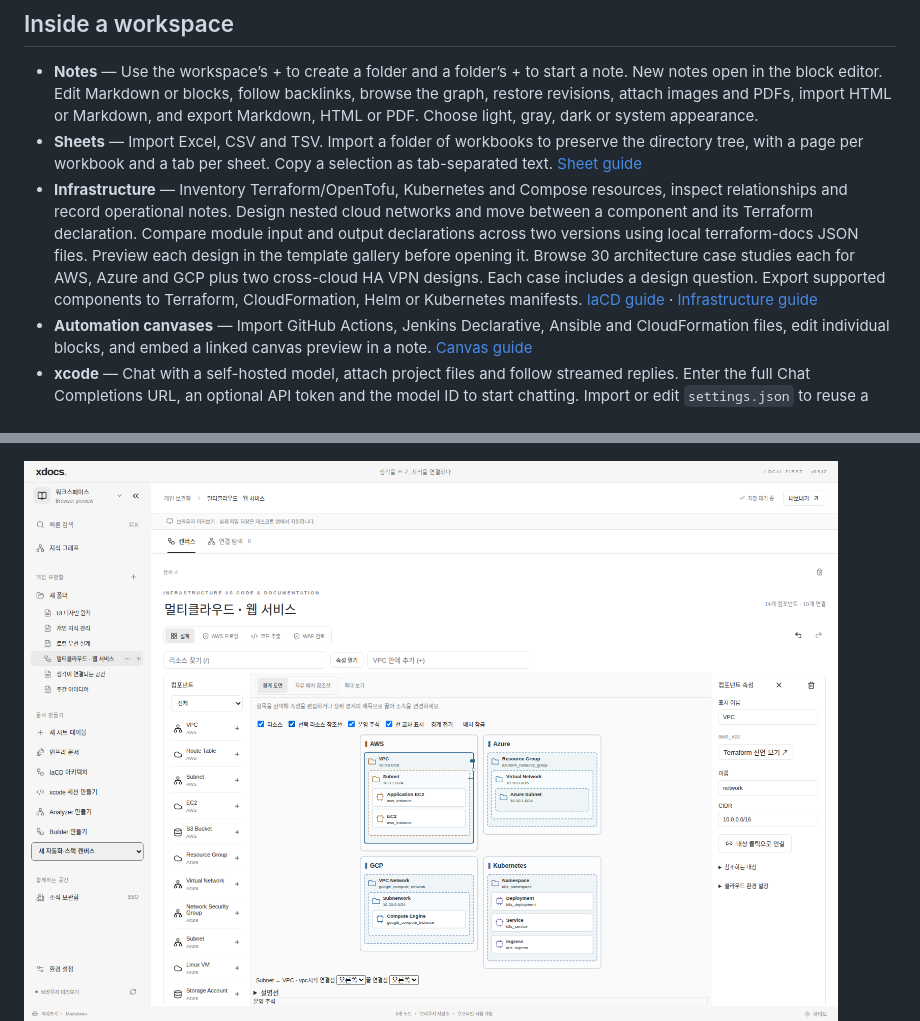
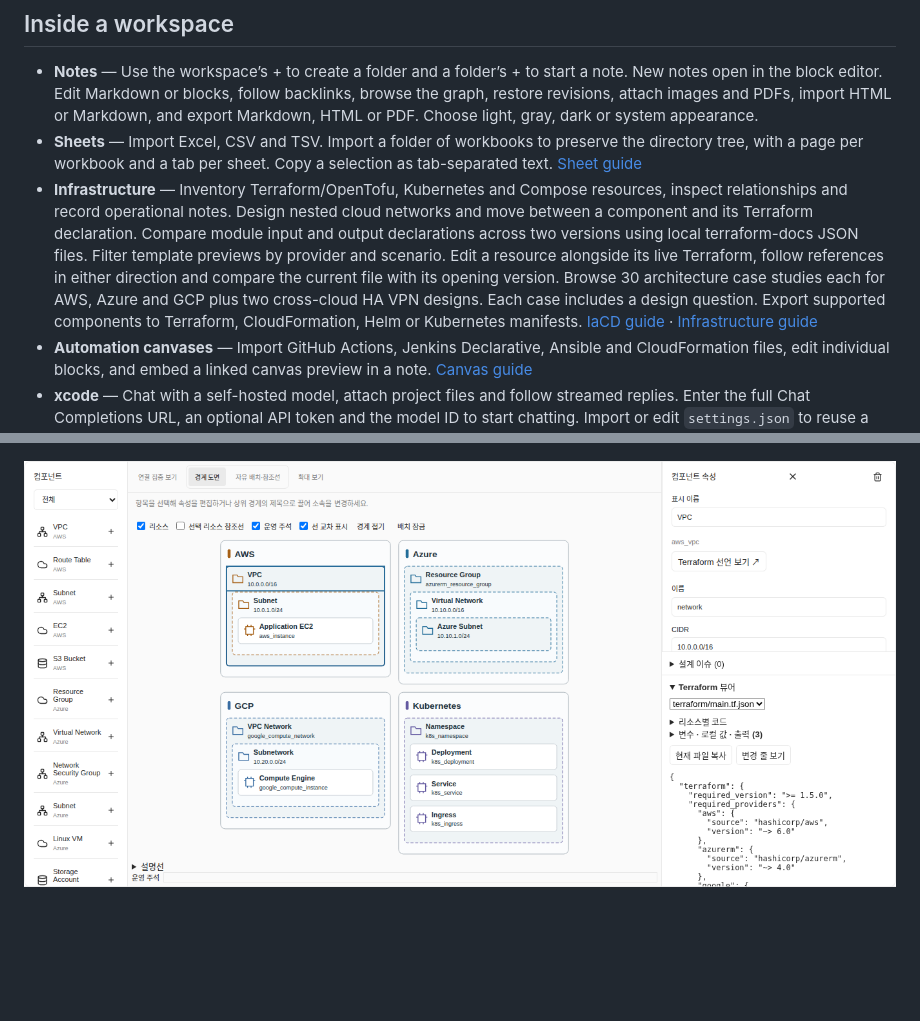
Before and after one commit to uknowpro/xdocs, a Markdown page: README.md, 2 parts joined by grey strips. Drawn GitHub-style; pictures changed too: docs/images/iacd.png; folded sections open; blank space fills up the shorter version.

Commit message:
Review live Terraform and resource relationships beside the canvas

```diff
--- a/README.md
+++ b/README.md
@@ -14,7 +14,7 @@ A local-first desktop workspace for linked notes, spreadsheets and infrastructur
 
 - **Notes** — Use the workspace’s + to create a folder and a folder’s + to start a note. New notes open in the block editor. Edit Markdown or blocks, follow backlinks, browse the graph, restore revisions, attach images and PDFs, import HTML or Markdown, and export Markdown, HTML or PDF. Choose light, gray, dark or system appearance.
 - **Sheets** — Import Excel, CSV and TSV. Import a folder of workbooks to preserve the directory tree, with a page per workbook and a tab per sheet. Copy a selection as tab-separated text. [Sheet guide](docs/sheets.md)
-- **Infrastructure** — Inventory Terraform/OpenTofu, Kubernetes and Compose resources, inspect relationships and record operational notes. Design nested cloud networks and move between a component and its Terraform declaration. Compare module input and output declarations across two versions using local terraform-docs JSON files. Preview each design in the template gallery before opening it. Browse 30 architecture case studies each for AWS, Azure and GCP plus two cross-cloud HA VPN designs. Each case includes a design question. Export supported components to Terraform, CloudFormation, Helm or Kubernetes manifests. [IaCD guide](docs/iacd.md) · [Infrastructure guide](docs/infrastructure.md)
+- **Infrastructure** — Inventory Terraform/OpenTofu, Kubernetes and Compose resources, inspect relationships and record operational notes. Design nested cloud networks and move between a component and its Terraform declaration. Compare module input and output declarations across two versions using local terraform-docs JSON files. Filter template previews by provider and scenario. Edit a resource alongside its live Terraform, follow references in either direction and compare the current file with its opening version. Browse 30 architecture case studies each for AWS, Azure and GCP plus two cross-cloud HA VPN designs. Each case includes a design question. Export supported components to Terraform, CloudFormation, Helm or Kubernetes manifests. [IaCD guide](docs/iacd.md) · [Infrastructure guide](docs/infrastructure.md)
 - **Automation canvases** — Import GitHub Actions, Jenkins Declarative, Ansible and CloudFormation files, edit individual blocks, and embed a linked canvas preview in a note. [Canvas guide](docs/automation-canvas-review.md)
 - **xcode** — Chat with a self-hosted model, attach project files and follow streamed replies. Enter the full Chat Completions URL, an optional API token and the model ID to start chatting. Import or edit `settings.json` to reuse a connection and retry settings. Resume interrupted stages in a local workspace. [Session guide](docs/xcode.md)
 - **Analyzer** — Project scans run offline using the bundled netspector, kubewiser v0.2.0-alpha.10 and Helm executables. Inspect project network paths, Kubernetes manifests and Helm charts. Compare Kubernetes versions and save findings as a linked report for Builder. [Analyzer guide](docs/analyzer.md)
```
Also changed, not shown: README.ko.md (+1 -1 lines), docs/iacd.md (+6 -0 lines), 4 other files.
